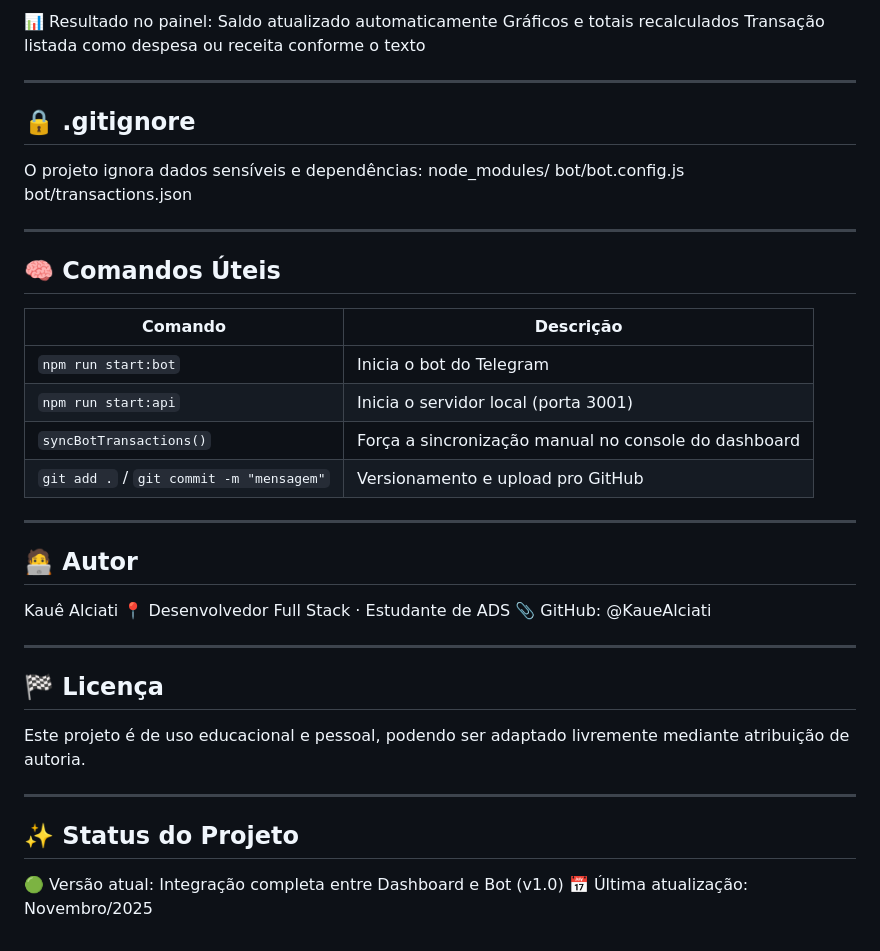
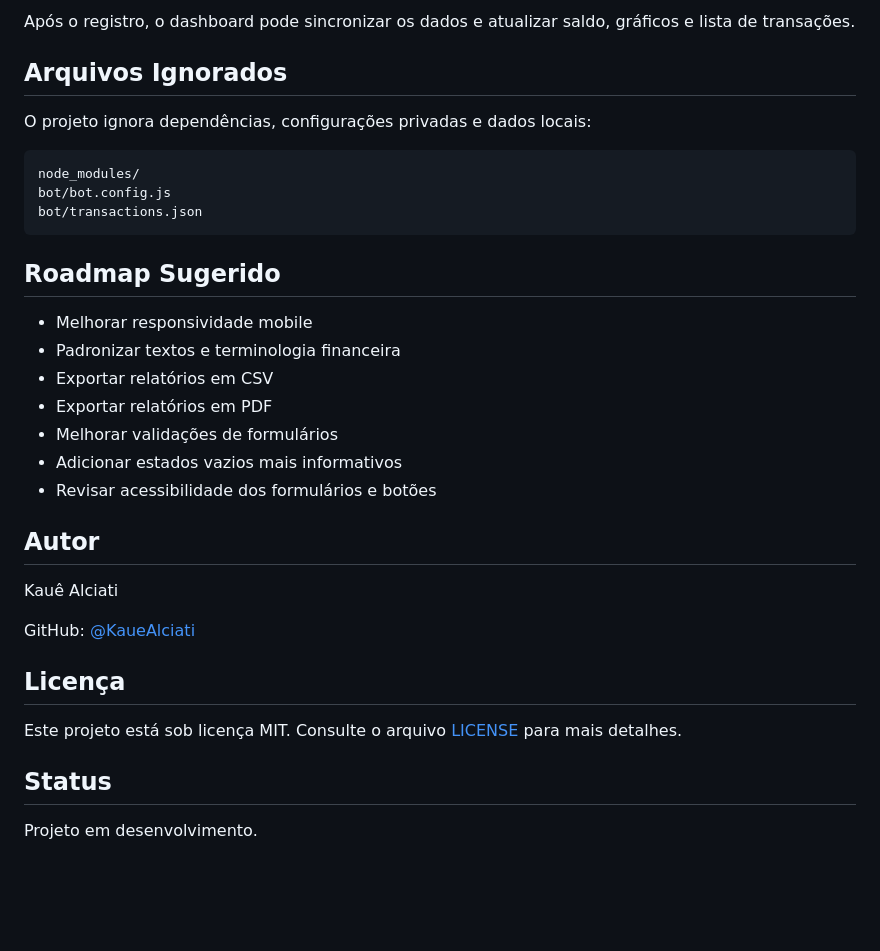
Before and after one commit to KaueAlciati/finances-dashboard-web, a Markdown page: README.md, the part around one of its changes. GitHub-like rendering; blank space fills up the shorter version.

````diff
--- a/README.md
+++ b/README.md
@@ -120,46 +156,36 @@ ifood 15
 
-📊 Resultado no painel:
-    Saldo atualizado automaticamente
-    Gráficos e totais recalculados
-    Transação listada como despesa ou receita conforme o texto
+Após o registro, o dashboard pode sincronizar os dados e atualizar saldo, gráficos e lista de transações.
 
----
+## Arquivos Ignorados
 
-## 🔒 **.gitignore**
+O projeto ignora dependências, configurações privadas e dados locais:
 
-O projeto ignora dados sensíveis e dependências:
+```text
 node_modules/
 bot/bot.config.js
 bot/transactions.json
+```
 
----
+## Roadmap Sugerido
 
-## 🧠 **Comandos Úteis**
+- Melhorar responsividade mobile
+- Padronizar textos e terminologia financeira
+- Exportar relatórios em CSV
+- Exportar relatórios em PDF
+- Melhorar validações de formulários
+- Adicionar estados vazios mais informativos
+- Revisar acessibilidade dos formulários e botões
 
-| Comando                                  | Descrição                                            |
-| ---------------------------------------- | ---------------------------------------------------- |
-| `npm run start:bot`                      | Inicia o bot do Telegram                             |
-| `npm run start:api`                      | Inicia o servidor local (porta 3001)                 |
-| `syncBotTransactions()`                  | Força a sincronização manual no console do dashboard |
-| `git add .` / `git commit -m "mensagem"` | Versionamento e upload pro GitHub                    |
-
----
-
-## 🧑‍💻 **Autor**
+## Autor
 
 Kauê Alciati
-📍 Desenvolvedor Full Stack · Estudante de ADS
-📎 GitHub: @KaueAlciati
 
----
+GitHub: [@KaueAlciati](https://github.com/KaueAlciati)
 
-## 🏁 **Licença**
+## Licença
 
-Este projeto é de uso educacional e pessoal, podendo ser adaptado livremente mediante atribuição de autoria.
+Este projeto está sob licença MIT. Consulte o arquivo [LICENSE](LICENSE) para mais detalhes.
 
----
+## Status
 
-## ✨ **Status do Projeto**
-
-🟢 Versão atual: Integração completa entre Dashboard e Bot (v1.0)
-📅 Última atualização: Novembro/2025
+Projeto em desenvolvimento.
````
Also changed, not shown: other parts of README.md (+110 -74 lines).
